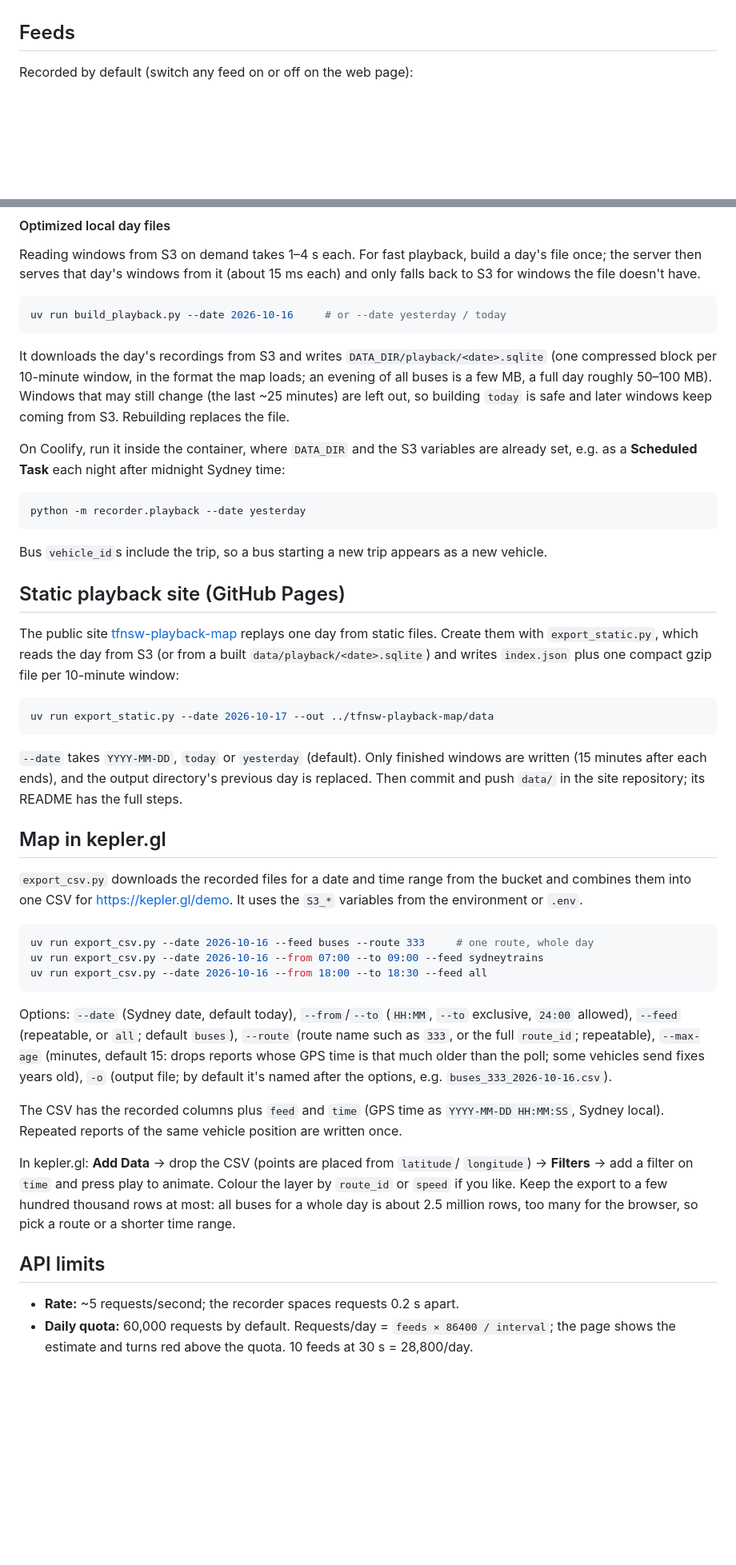
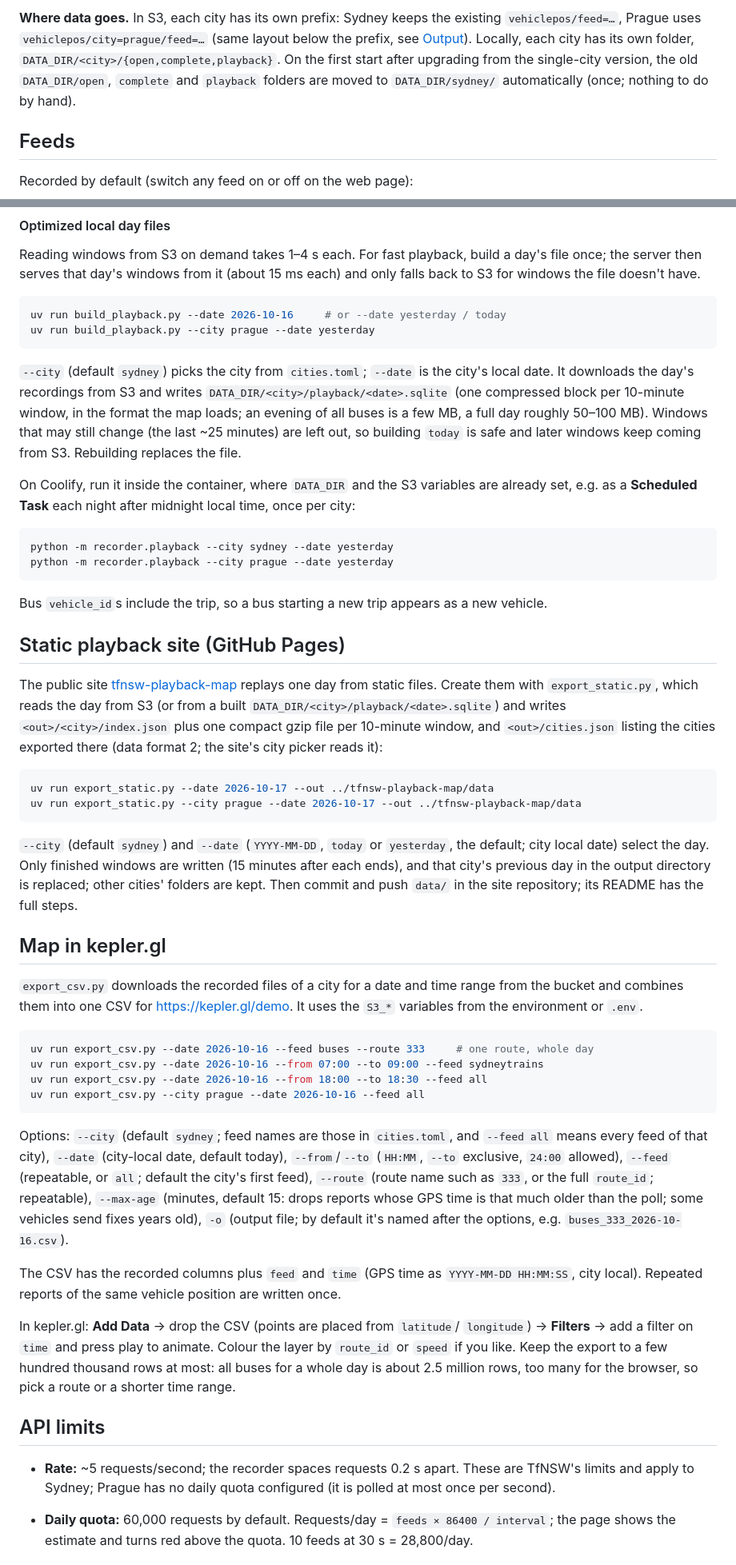
Before and after one commit to maxim75/tfnsw_realtime_recorder, a Markdown page: README.md, 2 parts joined by grey strips. Shown at 80% size. GitHub-like rendering; blank space fills up the shorter version.

````diff
--- a/README.md
+++ b/README.md
@@ -26,3 +77,10 @@ Feeds and interval are set on the web page and stored in
+**Where data goes.** In S3, each city has its own prefix: Sydney keeps the
+existing `vehiclepos/feed=…`, Prague uses `vehiclepos/city=prague/feed=…`
+(same layout below the prefix, see [Output](#output)). Locally, each city has
+its own folder, `DATA_DIR/<city>/{open,complete,playback}`. On the first start
+after upgrading from the single-city version, the old `DATA_DIR/open`,
+`complete` and `playback` folders are moved to `DATA_DIR/sydney/` automatically
+(once; nothing to do by hand).
 
 ## Feeds
 
@@ -173,10 +258,12 @@ day's file once; the server then serves that day's windows from it (about
 
 ```bash
 uv run build_playback.py --date 2026-10-16     # or --date yesterday / today
+uv run build_playback.py --city prague --date yesterday
 ```
 
-It downloads the day's recordings from S3 and writes
-`DATA_DIR/playback/<date>.sqlite` (one compressed block per 10-minute window,
+`--city` (default `sydney`) picks the city from `cities.toml`; `--date` is the
+city's local date. It downloads the day's recordings from S3 and writes
+`DATA_DIR/<city>/playback/<date>.sqlite` (one compressed block per 10-minute window,
 in the format the map loads; an evening of all buses is a few MB, a full day
 roughly 50–100 MB). Windows that may still change (the last ~25 minutes) are
 left out, so building `today` is safe and later windows keep coming from S3.
@@ -184,10 +271,11 @@ Rebuilding replaces the file.
 
 On Coolify, run it inside the container, where `DATA_DIR` and the S3
 variables are already set, e.g. as a **Scheduled Task** each night after
-midnight Sydney time:
+midnight local time, once per city:
 
 ```bash
-python -m recorder.playback --date yesterday
+python -m recorder.playback --city sydney --date yesterday
+python -m recorder.playback --city prague --date yesterday
 ```
 
 Bus `vehicle_id`s include the trip, so a bus starting a new trip appears as a
@@ -197,21 +285,25 @@ new vehicle.
 
 The public site [tfnsw-playback-map](https://github.com/maxim75/tfnsw-playback-map)
 replays one day from static files. Create them with `export_static.py`, which
-reads the day from S3 (or from a built `data/playback/<date>.sqlite`) and writes
-`index.json` plus one compact gzip file per 10-minute window:
+reads the day from S3 (or from a built `DATA_DIR/<city>/playback/<date>.sqlite`)
+and writes `<out>/<city>/index.json` plus one compact gzip file per 10-minute
+window, and `<out>/cities.json` listing the cities exported there (data
+format 2; the site's city picker reads it):
 
 ```bash
 uv run export_static.py --date 2026-10-17 --out ../tfnsw-playback-map/data
+uv run export_static.py --city prague --date 2026-10-17 --out ../tfnsw-playback-map/data
 ```
 
-`--date` takes `YYYY-MM-DD`, `today` or `yesterday` (default). Only finished
-windows are written (15 minutes after each ends), and the output directory's
-previous day is replaced. Then commit and push `data/` in the site repository;
+`--city` (default `sydney`) and `--date` (`YYYY-MM-DD`, `today` or
+`yesterday`, the default; city local date) select the day. Only finished
+windows are written (15 minutes after each ends), and that city's previous
+day in the output directory is replaced; other cities' folders are kept. Then commit and push `data/` in the site repository;
 its README has the full steps.
 
 ## Map in kepler.gl
 
-`export_csv.py` downloads the recorded files for a date and time range from
+`export_csv.py` downloads the recorded files of a city for a date and time range from
 the bucket and combines them into one CSV for <https://kepler.gl/demo>. It uses
 the `S3_*` variables from the environment or `.env`.
 
@@ -219,17 +311,19 @@ the `S3_*` variables from the environment or `.env`.
 uv run export_csv.py --date 2026-10-16 --feed buses --route 333     # one route, whole day
 uv run export_csv.py --date 2026-10-16 --from 07:00 --to 09:00 --feed sydneytrains
 uv run export_csv.py --date 2026-10-16 --from 18:00 --to 18:30 --feed all
+uv run export_csv.py --city prague --date 2026-10-16 --feed all
 ```
 
-Options: `--date` (Sydney date, default today), `--from`/`--to` (`HH:MM`,
+Options: `--city` (default `sydney`; feed names are those in `cities.toml`, and
+`--feed all` means every feed of that city), `--date` (city-local date, default today), `--from`/`--to` (`HH:MM`,
 `--to` exclusive, `24:00` allowed), `--feed` (repeatable, or `all`; default
-`buses`), `--route` (route name such as `333`, or the full `route_id`;
+the city's first feed), `--route` (route name such as `333`, or the full `route_id`;
 repeatable), `--max-age` (minutes, default 15: drops reports whose GPS time is
 that much older than the poll; some vehicles send fixes years old), `-o` (output
 file; by default it's named after the options, e.g. `buses_333_2026-10-16.csv`).
 
 The CSV has the recorded columns plus `feed` and `time` (GPS time as
-`YYYY-MM-DD HH:MM:SS`, Sydney local). Repeated reports of the same vehicle
+`YYYY-MM-DD HH:MM:SS`, city local). Repeated reports of the same vehicle
 position are written once.
 
 In kepler.gl: **Add Data** → drop the CSV (points are placed from `latitude`/
@@ -242,6 +336,9 @@ range.
 ## API limits
 
 - **Rate:** ~5 requests/second; the recorder spaces requests 0.2 s apart.
+These are TfNSW's limits and apply to Sydney; Prague has no daily quota
+configured (it is polled at most once per second).
+
 - **Daily quota:** 60,000 requests by default. Requests/day =
   `feeds × 86400 / interval`; the page shows the estimate and turns red above
   the quota. 10 feeds at 30 s = 28,800/day.
````
Also changed, not shown: other parts of README.md (+104 -20 lines).
